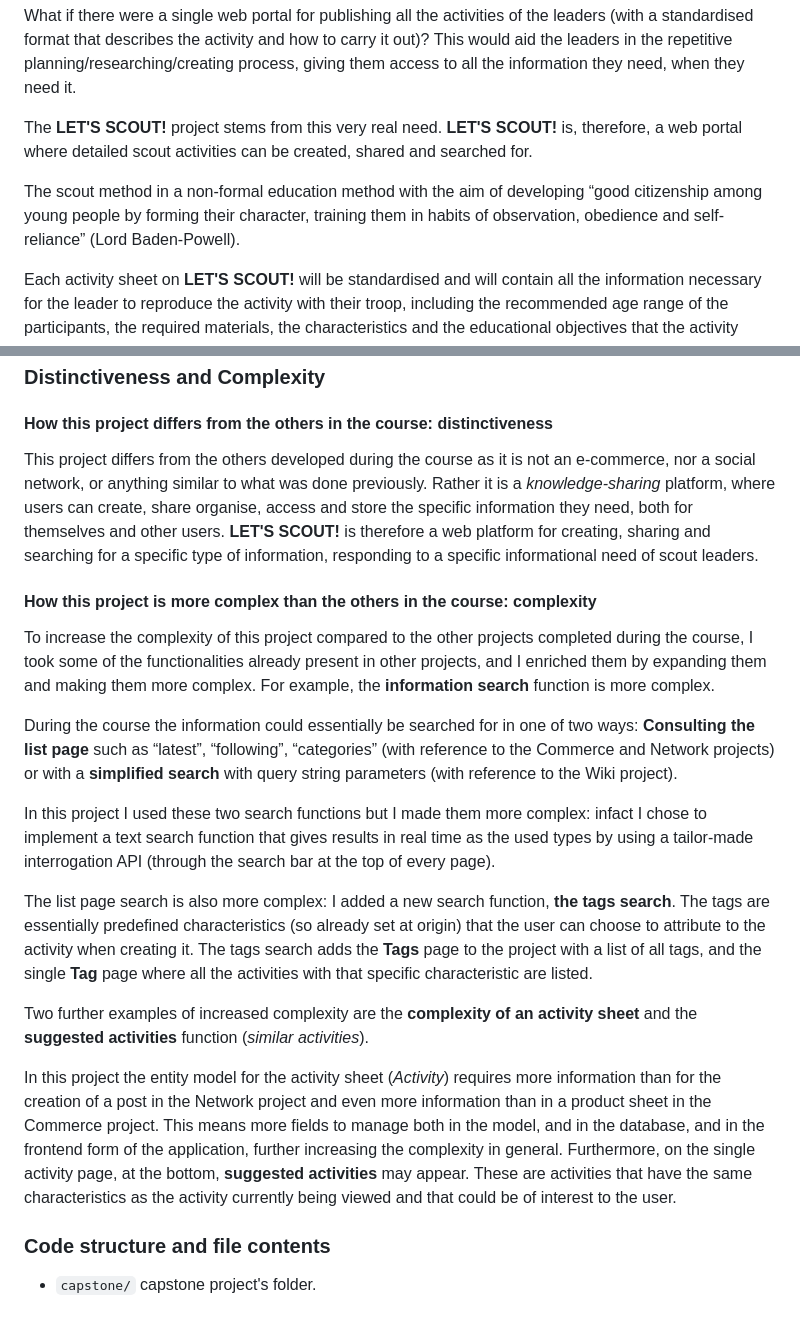
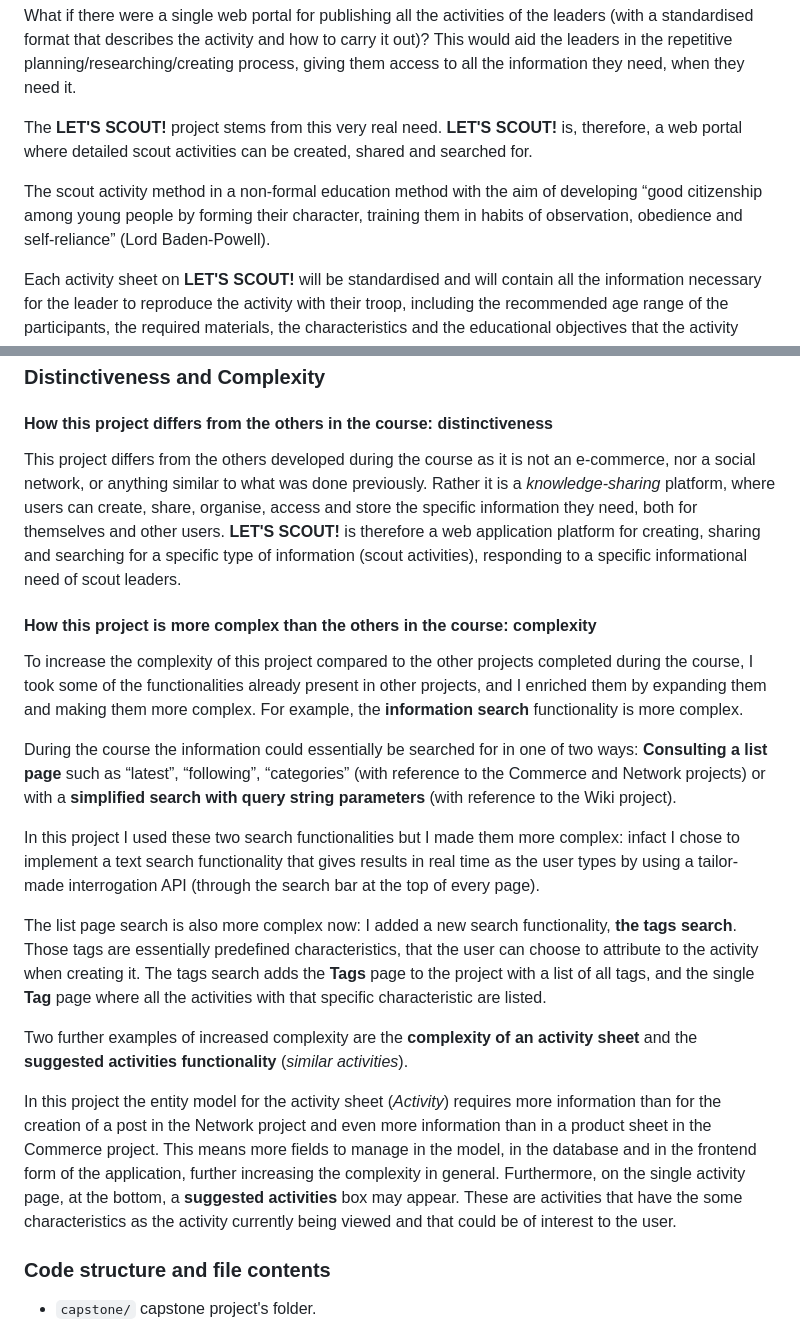
Before and after one commit to Carlo-F/CS50W, a Markdown page: README.md, 2 parts joined by grey strips. Rendered like a GitHub page.

```diff
--- a/README.md
+++ b/README.md
@@ -10,7 +10,7 @@ What if there were a single web portal for publishing all the activities of the
 
 The **LET'S SCOUT!** project stems from this very real need. **LET'S SCOUT!** is, therefore, a web portal where detailed scout activities can be created, shared and searched for.
 
-The scout method in a non-formal education method with the aim of developing “good citizenship among young people by forming their character, training them in habits of observation, obedience and self-reliance” (Lord Baden-Powell).
+The scout activity method in a non-formal education method with the aim of developing “good citizenship among young people by forming their character, training them in habits of observation, obedience and self-reliance” (Lord Baden-Powell).
 
 Each activity sheet on **LET'S SCOUT!** will be standardised and will contain all the information necessary for the leader to reproduce the activity with their troop, including the recommended age range of the participants, the required materials, the characteristics and the educational objectives that the activity aims to achieve.
 
@@ -19,20 +19,20 @@ The **LET'S SCOUT!** project was inspired by the need of the Italian Scout Assoc
 ### Distinctiveness and Complexity
 
 #### How this project differs from the others in the course: distinctiveness
-This project differs from the others developed during the course as it is not an e-commerce, nor a social network, or anything similar to what was done previously. Rather it is a _knowledge-sharing_ platform, where users can create, share organise, access and store the specific information they need, both for themselves and other users. **LET'S SCOUT!** is therefore a web platform for creating, sharing and searching for a specific type of information, responding to a specific informational need of scout leaders.
+This project differs from the others developed during the course as it is not an e-commerce, nor a social network, or anything similar to what was done previously. Rather it is a _knowledge-sharing_ platform, where users can create, share, organise, access and store the specific information they need, both for themselves and other users. **LET'S SCOUT!** is therefore a web application platform for creating, sharing and searching for a specific type of information (scout activities), responding to a specific informational need of scout leaders.
 
 #### How this project is more complex than the others in the course: complexity
-To increase the complexity of this project compared to the other projects completed during the course, I took some of the functionalities already present in other projects, and I enriched them by expanding them and making them more complex. For example, the **information search** function is more complex.
+To increase the complexity of this project compared to the other projects completed during the course, I took some of the functionalities already present in other projects, and I enriched them by expanding them and making them more complex. For example, the **information search** functionality is more complex.
 
-During the course the information could essentially be searched for in one of two ways: **Consulting the list page** such as “latest”, “following”, “categories” (with reference to the Commerce and Network projects) or with a **simplified search** with query string parameters (with reference to the Wiki project).
+During the course the information could essentially be searched for in one of two ways: **Consulting a list page** such as “latest”, “following”, “categories” (with reference to the Commerce and Network projects) or with a **simplified search with query string parameters** (with reference to the Wiki project).
 
-In this project I used these two search functions but I made them more complex: infact I chose to implement a text search function that gives results in real time as the used types by using a tailor-made interrogation API (through the search bar at the top of every page).
+In this project I used these two search functionalities but I made them more complex: infact I chose to implement a text search functionality that gives results in real time as the user types by using a tailor-made interrogation API (through the search bar at the top of every page).
 
-The list page search is also more complex: I added a new search function, **the tags search**. The tags are essentially predefined characteristics (so already set at origin) that the user can choose to attribute to the activity when creating it. The tags search adds the **Tags** page to the project with a list of all tags, and the single **Tag** page where all the activities with that specific characteristic are listed.
+The list page search is also more complex now: I added a new search functionality, **the tags search**. Those tags are essentially predefined characteristics, that the user can choose to attribute to the activity when creating it. The tags search adds the **Tags** page to the project with a list of all tags, and the single **Tag** page where all the activities with that specific characteristic are listed.
 
-Two further examples of increased complexity are the **complexity of an activity sheet** and the **suggested activities** function (_similar activities_).
+Two further examples of increased complexity are the **complexity of an activity sheet** and the **suggested activities functionality** (_similar activities_).
 
-In this project the entity model for the activity sheet (_Activity_) requires more information than for the creation of a post in the Network project and even more information than in a product sheet in the Commerce project. This means more fields to manage both in the model, and in the database, and in the frontend form of the application, further increasing the complexity in general. Furthermore, on the single activity page, at the bottom, **suggested activities** may appear. These are activities that have the same characteristics as the activity currently being viewed and that could be of interest to the user.
+In this project the entity model for the activity sheet (_Activity_) requires more information than for the creation of a post in the Network project and even more information than in a product sheet in the Commerce project. This means more fields to manage in the model, in the database and in the frontend form of the application, further increasing the complexity in general. Furthermore, on the single activity page, at the bottom, a **suggested activities** box may appear. These are activities that have the some characteristics as the activity currently being viewed and that could be of interest to the user.
 
 ### Code structure and file contents
 - `capstone/` capstone project's folder.
```
Also changed, not shown: other parts of README.md (+7 -7 lines).
